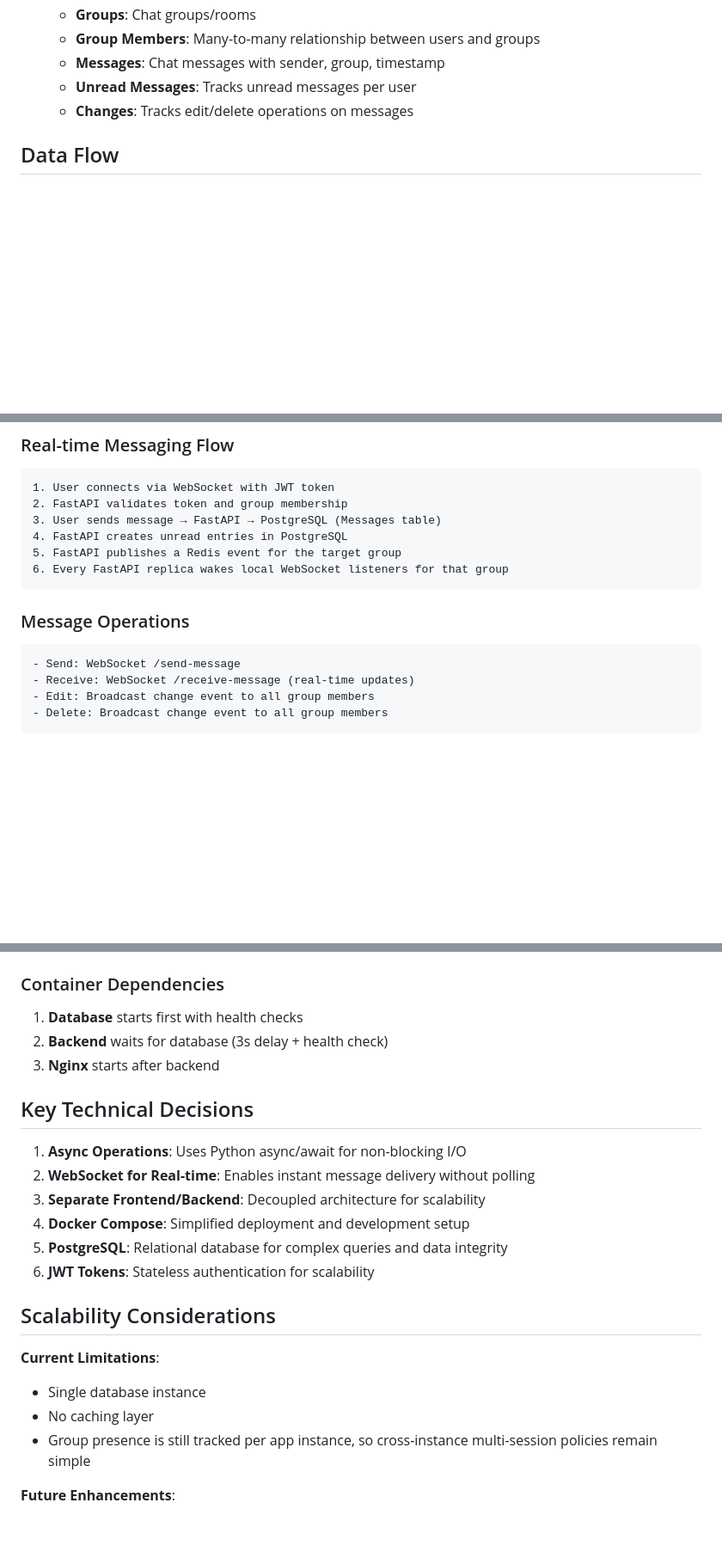
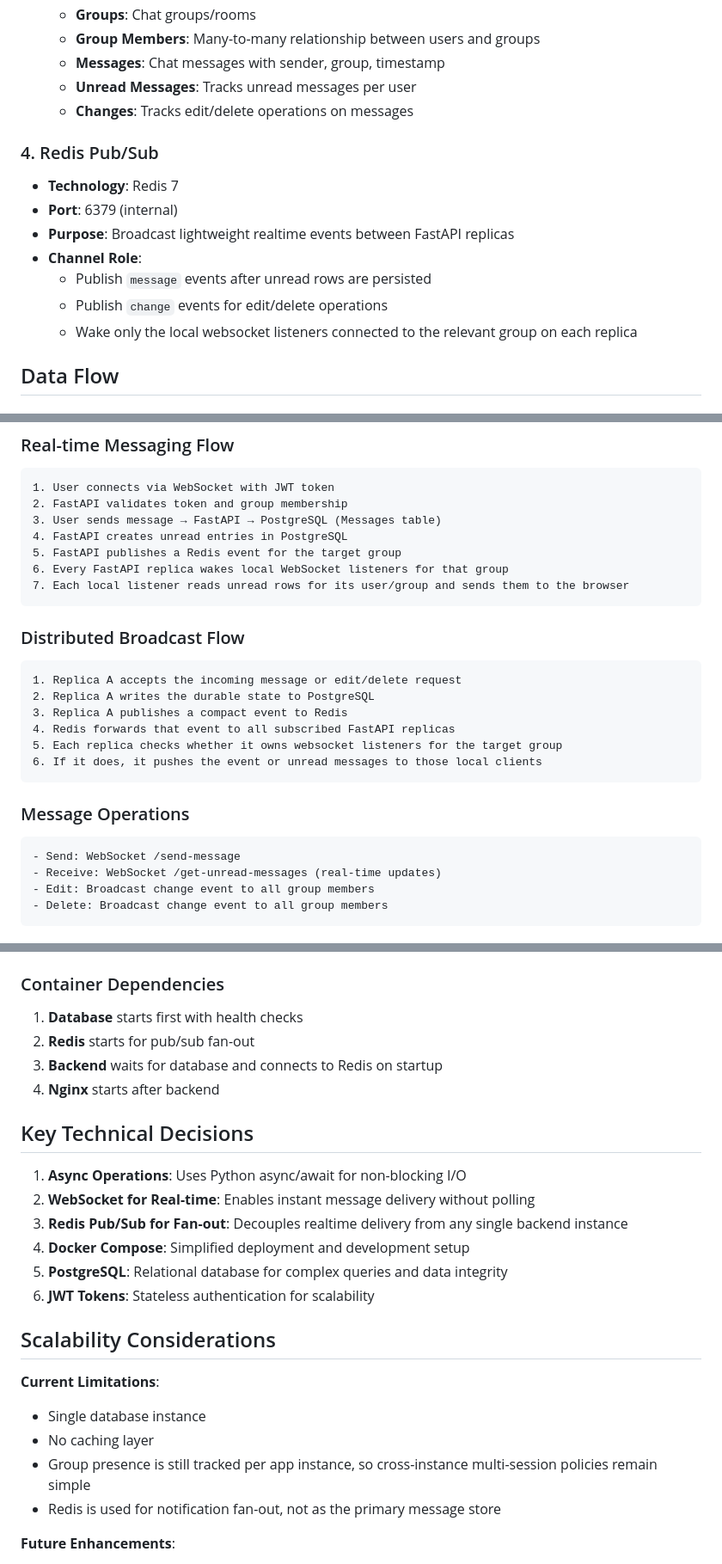
Before and after one commit to Ducksss/socketio-chat, a Markdown page: ARCHITECTURE.md, 3 parts joined by grey strips. Shown at 86% size. Rendered like a GitHub page; blank space fills up the shorter version.

````diff
--- a/ARCHITECTURE.md
+++ b/ARCHITECTURE.md
@@ -111,6 +112,15 @@ graph TB
   - **Unread Messages**: Tracks unread messages per user
   - **Changes**: Tracks edit/delete operations on messages
 
+### 4. Redis Pub/Sub
+- **Technology**: Redis 7
+- **Port**: 6379 (internal)
+- **Purpose**: Broadcast lightweight realtime events between FastAPI replicas
+- **Channel Role**:
+  - Publish `message` events after unread rows are persisted
+  - Publish `change` events for edit/delete operations
+  - Wake only the local websocket listeners connected to the relevant group on each replica
+
 ## Data Flow
 
 ### User Registration & Authentication
@@ -127,12 +137,23 @@ User → Nginx → FastAPI (/token) → JWT Token → User
 4. FastAPI creates unread entries in PostgreSQL
 5. FastAPI publishes a Redis event for the target group
 6. Every FastAPI replica wakes local WebSocket listeners for that group
+7. Each local listener reads unread rows for its user/group and sends them to the browser
+```
+
+### Distributed Broadcast Flow
+```
+1. Replica A accepts the incoming message or edit/delete request
+2. Replica A writes the durable state to PostgreSQL
+3. Replica A publishes a compact event to Redis
+4. Redis forwards that event to all subscribed FastAPI replicas
+5. Each replica checks whether it owns websocket listeners for the target group
+6. If it does, it pushes the event or unread messages to those local clients
 ```
 
 ### Message Operations
 ```
 - Send: WebSocket /send-message
-- Receive: WebSocket /receive-message (real-time updates)
+- Receive: WebSocket /get-unread-messages (real-time updates)
 - Edit: Broadcast change event to all group members
 - Delete: Broadcast change event to all group members
 ```
@@ -177,14 +199,15 @@ Docker Compose
 
 ### Container Dependencies
 1. **Database** starts first with health checks
-2. **Backend** waits for database (3s delay + health check)
-3. **Nginx** starts after backend
+2. **Redis** starts for pub/sub fan-out
+3. **Backend** waits for database and connects to Redis on startup
+4. **Nginx** starts after backend
 
 ## Key Technical Decisions
 
 1. **Async Operations**: Uses Python async/await for non-blocking I/O
 2. **WebSocket for Real-time**: Enables instant message delivery without polling
-3. **Separate Frontend/Backend**: Decoupled architecture for scalability
+3. **Redis Pub/Sub for Fan-out**: Decouples realtime delivery from any single backend instance
 4. **Docker Compose**: Simplified deployment and development setup
 5. **PostgreSQL**: Relational database for complex queries and data integrity
 6. **JWT Tokens**: Stateless authentication for scalability
@@ -195,6 +218,7 @@ Docker Compose
 - Single database instance
 - No caching layer
 - Group presence is still tracked per app instance, so cross-instance multi-session policies remain simple
+- Redis is used for notification fan-out, not as the primary message store
 
 **Future Enhancements**:
 - Redis presence tracking for strict global single-session enforcement
````
Also changed, not shown: other parts of ARCHITECTURE.md (+6 -3 lines), README.md (+77 -46 lines).
